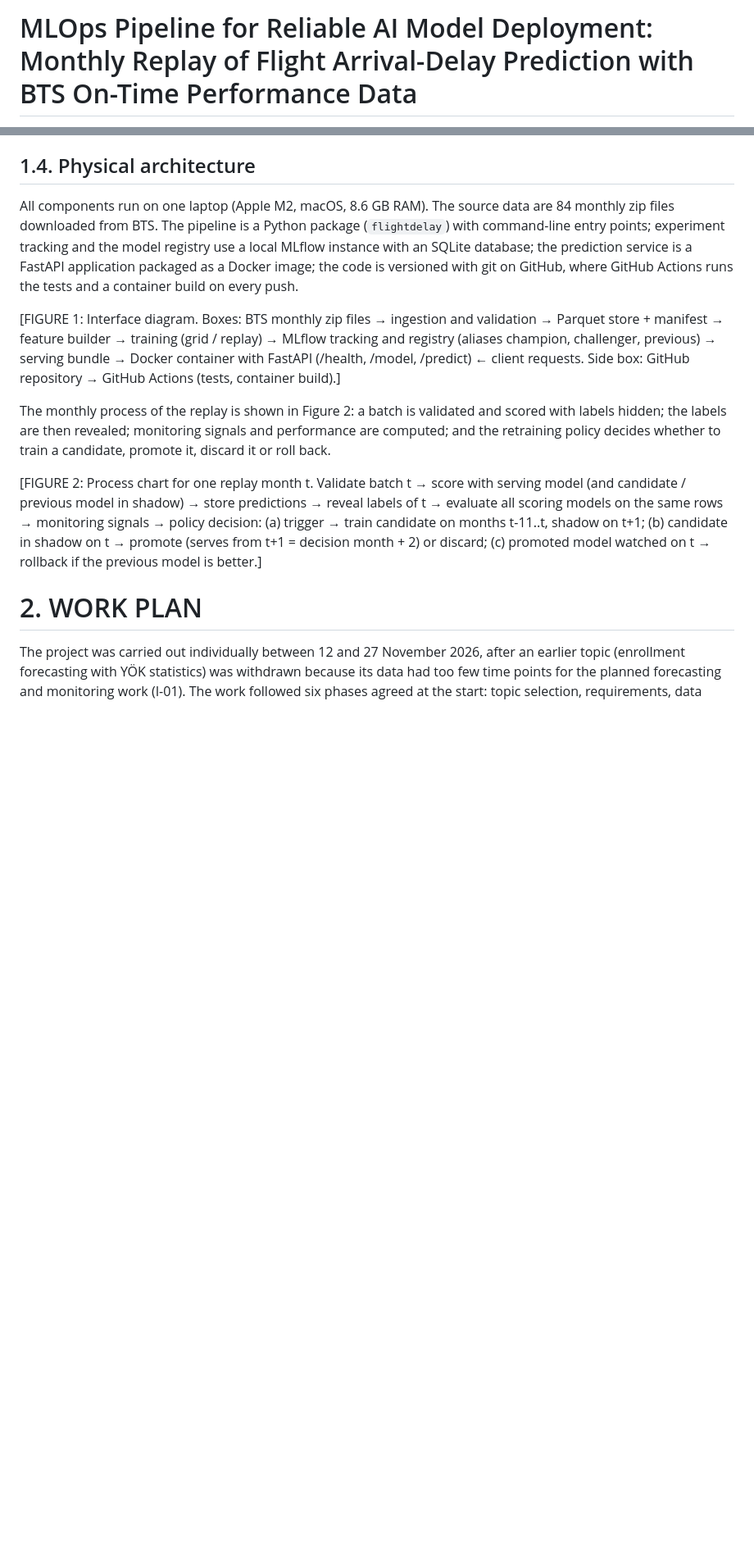
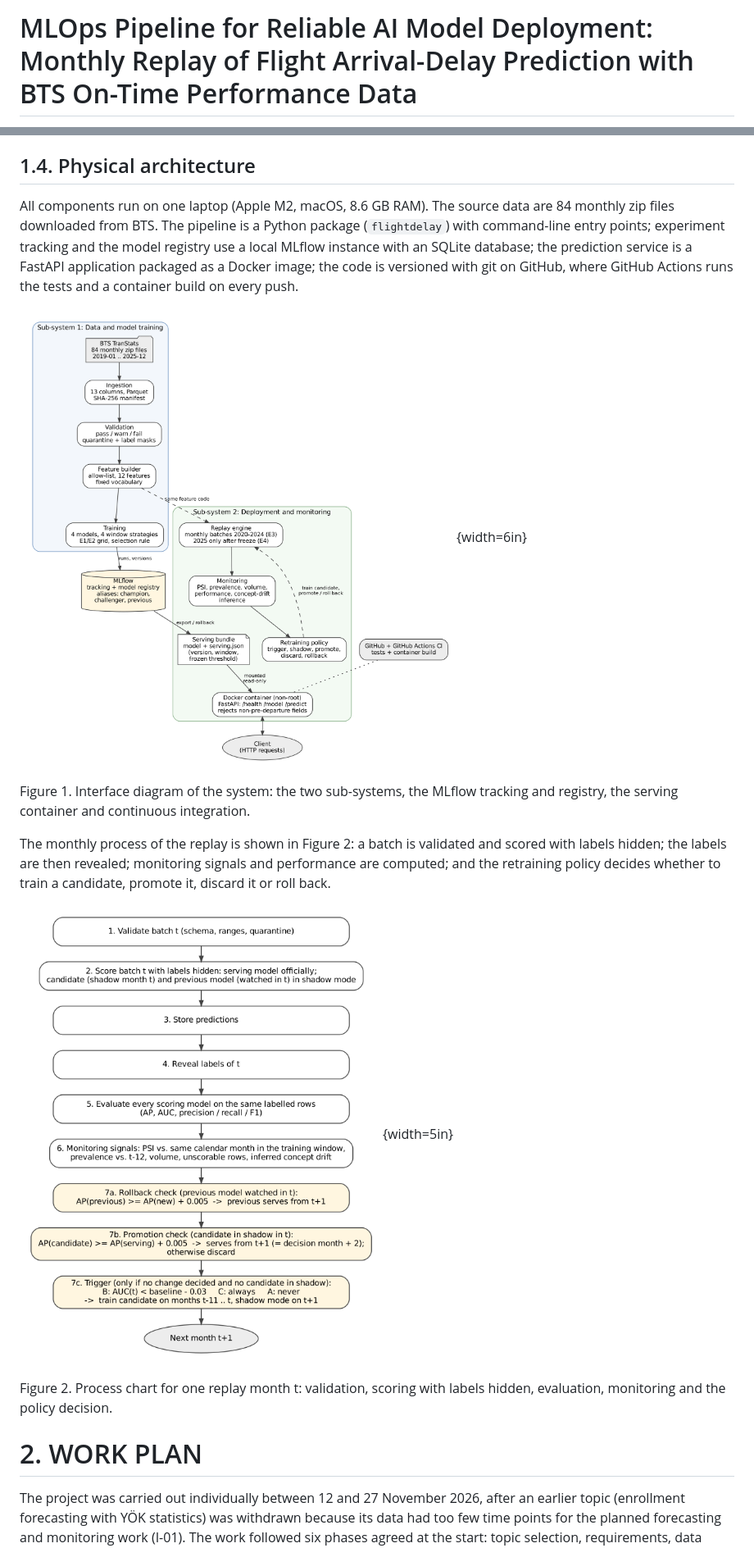
Before and after one commit to amircharvadari/flight-delay-mlops, a Markdown page: report/report_draft.md, 2 parts joined by grey strips. Shown at 82% size. GitHub-like rendering; pictures changed too: report/figures/fig1_architecture.png (added), report/figures/fig2_monthly_cycle.png (added); blank space fills up the shorter version.

```diff
--- a/report/report_draft.md
+++ b/report/report_draft.md
@@ -1,7 +1,7 @@
 <!--
 REPORT DRAFT v1 (2026-11-24). Source of every fact: PROJECT_DECISIONS.md (D-, I-, O-, A- identifiers)
 and report/evidence/. References: report/references.md (verified 2026-11-24).
-Markers: [FIGURE n: ...] = figure still to be drawn; [AUTHOR] = information only the author can supply.
+Markers: [AUTHOR] = information only the author can supply. Figures: report/figures/*.dot (sources) and *.png.
 The author must read, understand and be able to defend every sentence before submission.
 -->
 
@@ -125,11 +125,15 @@ Table 1. Comparison of the three conceptual solutions (assessment before the exp
 
 All components run on one laptop (Apple M2, macOS, 8.6 GB RAM). The source data are 84 monthly zip files downloaded from BTS. The pipeline is a Python package (`flightdelay`) with command-line entry points; experiment tracking and the model registry use a local MLflow instance with an SQLite database; the prediction service is a FastAPI application packaged as a Docker image; the code is versioned with git on GitHub, where GitHub Actions runs the tests and a container build on every push.
 
-[FIGURE 1: Interface diagram. Boxes: BTS monthly zip files → ingestion and validation → Parquet store + manifest → feature builder → training (grid / replay) → MLflow tracking and registry (aliases champion, challenger, previous) → serving bundle → Docker container with FastAPI (/health, /model, /predict) ← client requests. Side box: GitHub repository → GitHub Actions (tests, container build).]
+![Interface diagram of the system: the two sub-systems, the MLflow tracking and registry, the serving container and continuous integration](figures/fig1_architecture.png){width=6in}
+
+Figure 1. Interface diagram of the system: the two sub-systems, the MLflow tracking and registry, the serving container and continuous integration.
 
 The monthly process of the replay is shown in Figure 2: a batch is validated and scored with labels hidden; the labels are then revealed; monitoring signals and performance are computed; and the retraining policy decides whether to train a candidate, promote it, discard it or roll back.
 
-[FIGURE 2: Process chart for one replay month t. Validate batch t → score with serving model (and candidate / previous model in shadow) → store predictions → reveal labels of t → evaluate all scoring models on the same rows → monitoring signals → policy decision: (a) trigger → train candidate on months t-11..t, shadow on t+1; (b) candidate in shadow on t → promote (serves from t+1 = decision month + 2) or discard; (c) promoted model watched on t → rollback if the previous model is better.]
+![Process chart for one replay month t: validation, scoring with labels hidden, evaluation, monitoring and the policy decision](figures/fig2_monthly_cycle.png){width=5in}
+
+Figure 2. Process chart for one replay month t: validation, scoring with labels hidden, evaluation, monitoring and the policy decision.
 
 # 2. WORK PLAN
 
```
Also changed, not shown: other parts of report/report_draft.md (+6 -2 lines), report/figures/fig3_wbs.png (added), report/figures/fig4_network.png (added), 6 other files.
